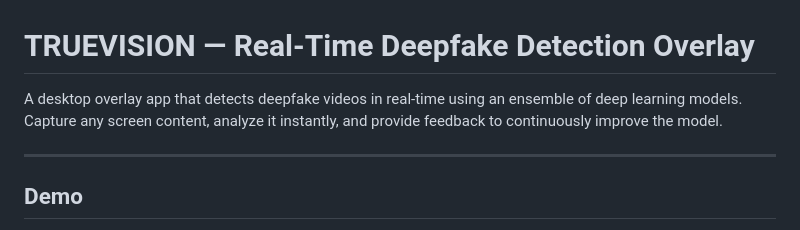
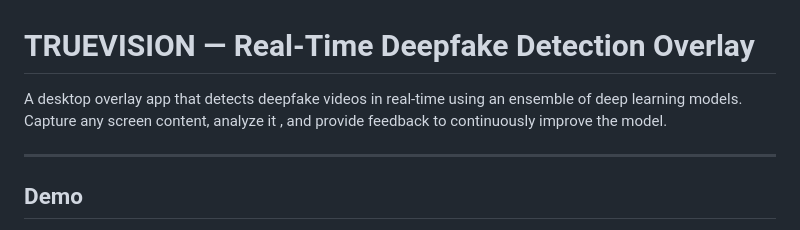
Before and after one commit to Soham964/Deep_Fake_Detection, a Markdown page: README.md, the part around the change. GitHub-like rendering.

```diff
--- a/README.md
+++ b/README.md
@@ -1,6 +1,6 @@
 # TRUEVISION — Real-Time Deepfake Detection Overlay
 
-A desktop overlay app that detects deepfake videos in real-time using an ensemble of deep learning models. Capture any screen content, analyze it instantly, and provide feedback to continuously improve the model.
+A desktop overlay app that detects deepfake videos in real-time using an ensemble of deep learning models. Capture any screen content, analyze it , and provide feedback to continuously improve the model.
 
 ---
 
```
